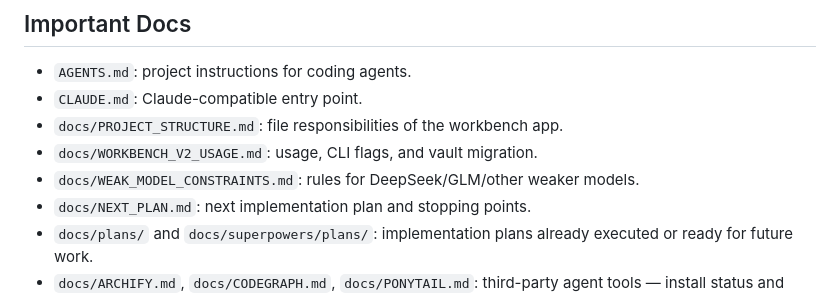
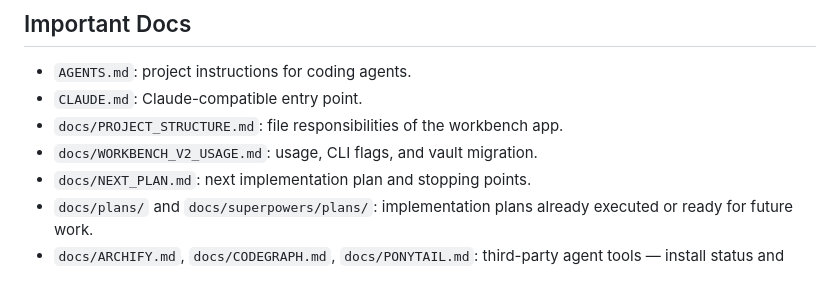
Before and after one commit to YangCui1994/pdca_dashboard, a Markdown page: README.md, the part around the change. Rendered like a GitHub page.

Commit message:
docs: remove weak-model development constraints doc (not needed for now)

```diff
--- a/README.md
+++ b/README.md
@@ -58,7 +58,6 @@ Actual notes under `data-issue-vault/` are ignored by `.gitignore`. The prototyp
 - `CLAUDE.md`: Claude-compatible entry point.
 - `docs/PROJECT_STRUCTURE.md`: file responsibilities of the workbench app.
 - `docs/WORKBENCH_V2_USAGE.md`: usage, CLI flags, and vault migration.
-- `docs/WEAK_MODEL_CONSTRAINTS.md`: rules for DeepSeek/GLM/other weaker models.
 - `docs/NEXT_PLAN.md`: next implementation plan and stopping points.
 - `docs/plans/` and `docs/superpowers/plans/`: implementation plans already executed or ready for future work.
 - `docs/ARCHIFY.md`, `docs/CODEGRAPH.md`, `docs/PONYTAIL.md`: third-party agent tools — install status and usage notes. Not part of the workbench runtime.
```
Also changed, not shown: docs/WEAK_MODEL_CONSTRAINTS.md (deleted, +0 -90 lines).
